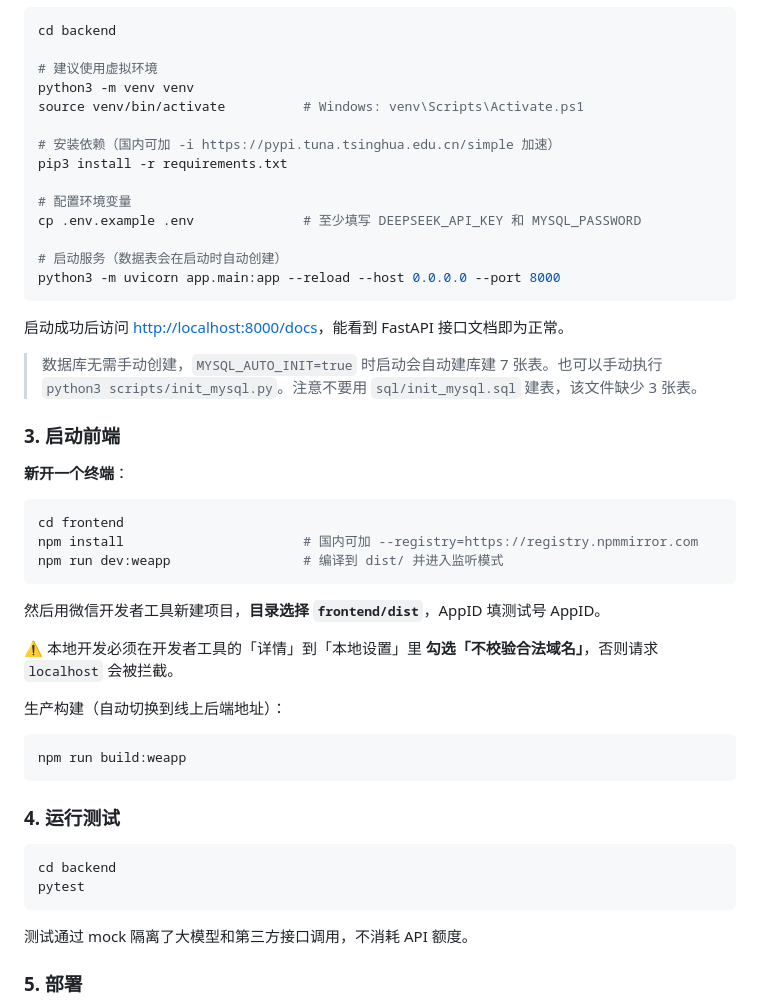
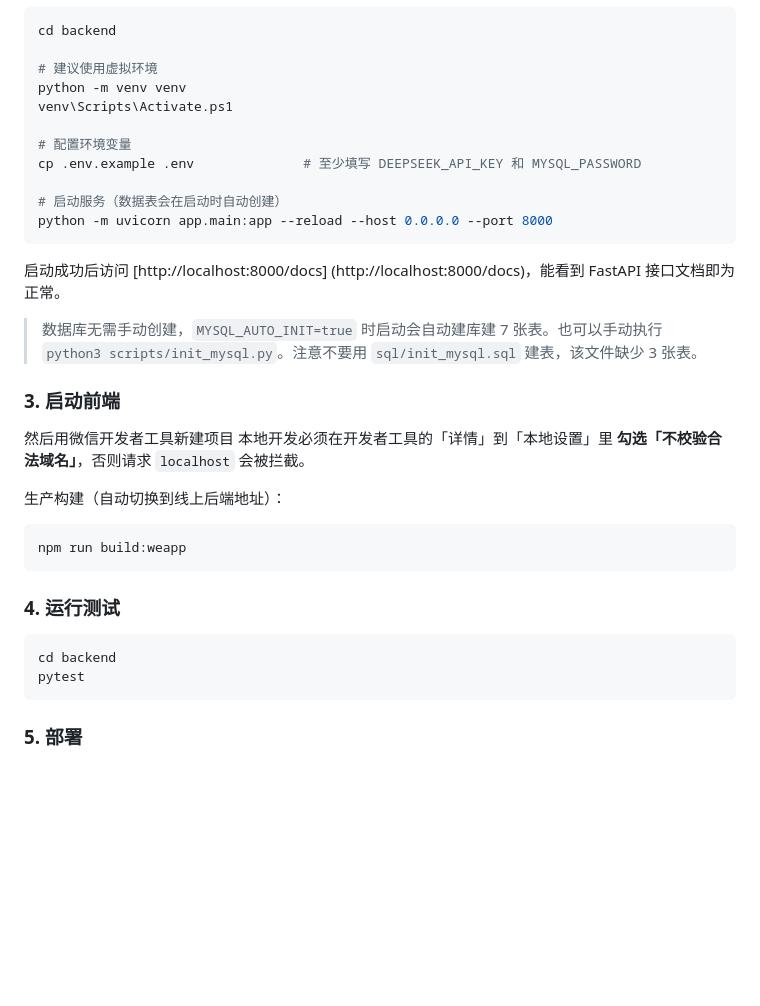
Before and after one commit to Noob9331x/ai-learn-tools, a Markdown page: README.md, the part around one of its changes. GitHub-like rendering; blank space fills up the shorter version.

````diff
--- a/README.md
+++ b/README.md
@@ -142,36 +95,29 @@ cd yu-ai-learn
 cd backend
 
 # 建议使用虚拟环境
-python3 -m venv venv
-source venv/bin/activate          # Windows: venv\Scripts\Activate.ps1
-
-# 安装依赖（国内可加 -i https://pypi.tuna.tsinghua.edu.cn/simple 加速）
-pip3 install -r requirements.txt
+python -m venv venv
+venv\Scripts\Activate.ps1
 
 # 配置环境变量
 cp .env.example .env              # 至少填写 DEEPSEEK_API_KEY 和 MYSQL_PASSWORD
 
 # 启动服务（数据表会在启动时自动创建）
-python3 -m uvicorn app.main:app --reload --host 0.0.0.0 --port 8000
+python -m uvicorn app.main:app --reload --host 0.0.0.0 --port 8000
 ```
 
-启动成功后访问 [http://localhost:8000/docs](http://localhost:8000/docs)，能看到 FastAPI 接口文档即为正常。
+启动成功后访问 [http://localhost:8000/docs]
+(http://localhost:8000/docs)，能看到 FastAPI 接口文档即为正常。
 
 > 数据库无需手动创建，`MYSQL_AUTO_INIT=true` 时启动会自动建库建 7 张表。也可以手动执行 `python3 scripts/init_mysql.py`。注意不要用 `sql/init_mysql.sql` 建表，该文件缺少 3 张表。
 
 ### 3. 启动前端
+<!-- cd frontend
 
-**新开一个终端**：
+npm install  -->
 
-```bash
-cd frontend
-npm install                       # 国内可加 --registry=https://registry.npmmirror.com
-npm run dev:weapp                 # 编译到 dist/ 并进入监听模式
-```
 
-然后用微信开发者工具新建项目，**目录选择 `frontend/dist`**，AppID 填测试号 AppID。
-
-⚠️ 本地开发必须在开发者工具的「详情」到「本地设置」里 **勾选「不校验合法域名」**，否则请求 `localhost` 会被拦截。
+然后用微信开发者工具新建项目
+本地开发必须在开发者工具的「详情」到「本地设置」里 **勾选「不校验合法域名」**，否则请求 `localhost` 会被拦截。
 
 生产构建（自动切换到线上后端地址）：
 
@@ -186,8 +132,6 @@ cd backend
 pytest
 ```
 
-测试通过 mock 隔离了大模型和第三方接口调用，不消耗 API 额度。
-
 ### 5. 部署
 
 `backend/Dockerfile` 提供了适配 **微信云托管** 的镜像构建文件，也可用于任意支持 Docker 的容器平台。部署所需的密钥类环境变量（数据库密码、各类 API Key、微信 AppSecret、`JWT_SECRET` 等）请通过平台的环境变量功能注入，**不要** 提交到代码仓库。
````
Also changed, not shown: other parts of README.md (+16 -63 lines).
